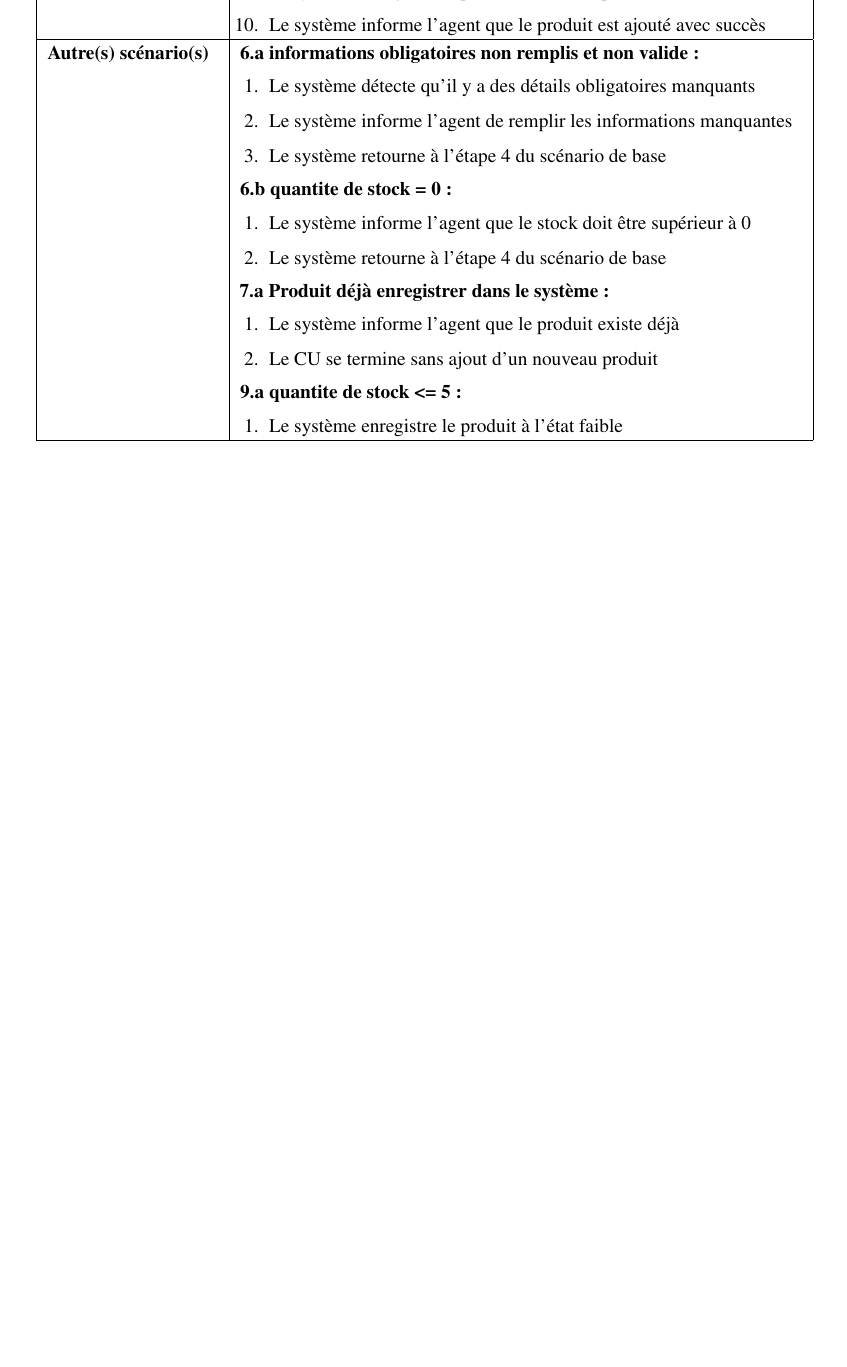
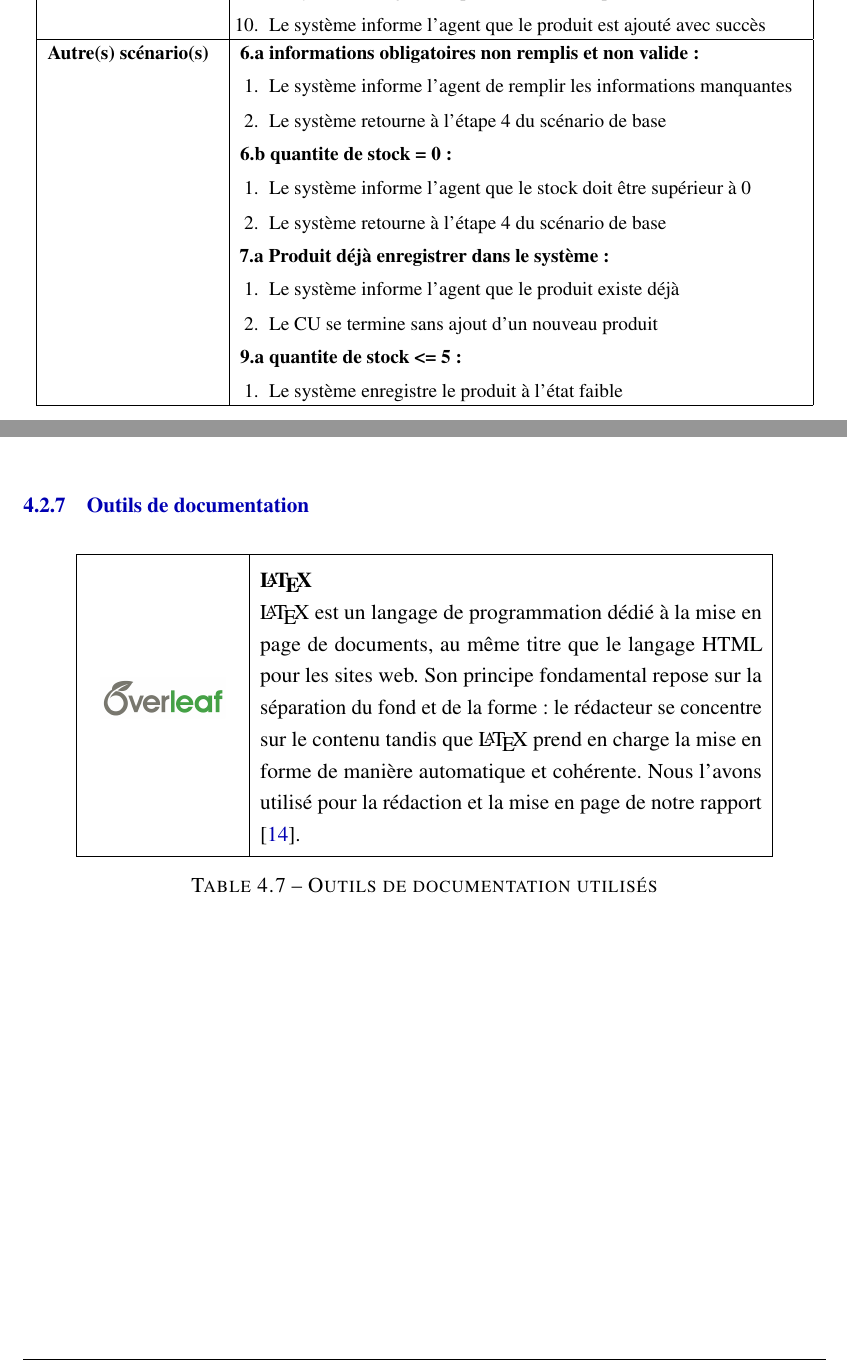
Before and after one commit to safa-rebaei/rapport, a LaTeX document (main.tex, which reads chapitre2.tex, chapitre4.tex): part of page 35 of 173 before the commit and two parts of pages 35 and 143 of 172 after it, the two joined at a grey line, cut so that both start at the same text, the shorter picture padded with empty space. Compiled offline with pdfLaTeX.

Commit message:
latex description

```diff
--- a/chapitre2.tex
+++ b/chapitre2.tex
@@ -367,7 +367,6 @@ Se Déconnecter & 5 \\
 \textbf{Autre(s) scénario(s)} &
 \textbf{6.a informations obligatoires non remplis et non valide :}
 \begin{enumerate}[leftmargin=1.5em, topsep=2pt, itemsep=1pt]
-  \item Le système détecte qu'il y a des détails obligatoires manquants
   \item Le système informe l'agent de remplir les informations manquantes
   \item Le système retourne à l'étape 4 du scénario de base
 \end{enumerate}
--- a/chapitre4.tex
+++ b/chapitre4.tex
@@ -181,6 +181,26 @@ superflue et la session n'a pas besoin d'être stockée sur le serveur \cite{jwt
 \caption{Outils de sécurité et d'authentification}
 \end{table}
 
+\subsection{Outils de documentation}
+
+\begin{table}[H]
+\centering
+\renewcommand{\arraystretch}{1.5}
+
+\begin{tabular}{|m{3cm}|m{10cm}|}
+\hline
+\centering\includegraphics[width=2.5cm]{images/latex.png} &
+\textbf{\centering \LaTeX} \newline
+\LaTeX{} est un langage de programmation dédié à la mise en page de documents,
+au même titre que le langage HTML pour les sites web. Son principe fondamental
+repose sur la séparation du fond et de la forme : le rédacteur se concentre
+sur le contenu tandis que \LaTeX{} prend en charge la mise en forme de manière
+automatique et cohérente. Nous l'avons utilisé pour la rédaction et la mise en
+page de notre rapport   \cite{latex}. \\
+\hline
+\end{tabular}
+\caption{Outils de documentation utilisés}
+\end{table}
 \newpage
 %----------------------------------
 \section{Implémentation du Cas D'utilisation Se Connecter}
```
Also changed, not shown: chapitre3.tex (+5 -5 lines), main.tex (+7 -0 lines), images/MC1_DiagrammeClasseGérerProduit.png (added), images/MC1_DiagrammeDéploiement.png (added), images/MC1_DiagrammeSéquenceAjouterProduit_1.png, images/MC1_DiagrammeSéquenceAjouterProduit_2.png (added), images/MC1_DiagrammeSéquenceAjouterProduit_3.png (added), images/MC1_DiagrammeSéquenceModifierProduit_1.png (added), images/MC1_DiagrammeSéquenceModifierProduit_2.png (added), images/MC_DiagrammeClasseGérerProduit_1.png (deleted), images/latex.png (added), 6 other files.
